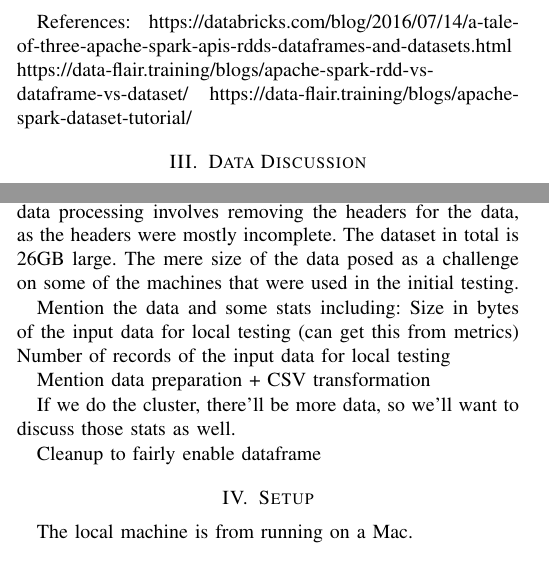
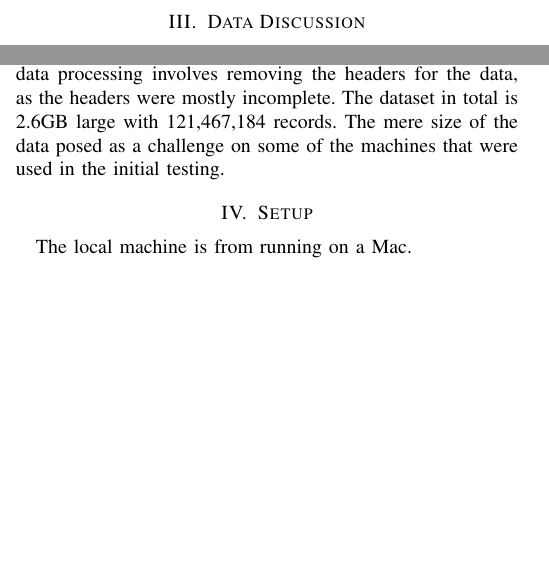
Before and after one commit to nichollsbr/cmsc611-project, a LaTeX paper (paper/spark_paper.tex): two parts of the columns of page 1 of 7, joined at a grey line, cut at the place of the change, the shorter picture padded with empty space. Compiled offline with pdfLaTeX.

Commit message:
Added inline reference numbers. Finished NOAA data section

```diff
--- a/paper/spark_paper.tex
+++ b/paper/spark_paper.tex
@@ -63,10 +63,8 @@ Stage vs Task Stats and using task on local machine and stage on cluster for spa
 \section{Spark Discussion RDD vs Dataset vs DataFrame}
 %@Mariama
 
-
 There are several differences between the three data formats that were used in this project.
 Resilient Distributed Dataset (RDD) data is an immutable representation of distributed data.
 RDD is best for unstructured data such as text and byte streams.
 Datasets in the simplest terms are extensions of the Spark dataframe, and provide an object oriented interface.
 DataFrames organize data into columns, and provide a domain-specific API to manipulate distributed data.
-Data can be queried from both DataFrames and RDD through Spark SQL.
@@ -80,10 +79,5 @@ for efficiency.
 Datasets in particular provides optimized queries through the Catalyst Query Optimizer (execution agnostic framework).
 The above performance notes will be apparent in the visualizations and analysis of the graphs in the pages that follow.
 
-References:
-https://databricks.com/blog/2016/07/14/a-tale-of-three-apache-spark-apis-rdds-dataframes-and-datasets.html
-https://data-flair.training/blogs/apache-spark-rdd-vs-dataframe-vs-dataset/
-https://data-flair.training/blogs/apache-spark-dataset-tutorial/
-
 \section{Data Discussion}
 The data set used is the Global Surface Summary of the Day (GSOD) which contains data such as mean temperature, dew point, sea level pressure, mean wind speed, etc.
@@ -91,16 +85,6 @@ Each data file thoroughly covers approximately a 24-hours period.
 Cleanup was necessary because the data was not in an easily readable format such as CSV or JSON. Having the raw data and transforming this dats to CSV format ensured fair results for each of the 3 main dataformats used in the project, and enabled us to use built-in CSV parsing functionality.
 Further data processing involves removing the headers for the data, as the headers were mostly incomplete.
-The dataset in total is 26GB large. The mere size of the data posed as a challenge on some of the machines that were used in the initial testing.
-
-Mention the data and some stats including:
-Size in bytes of the input data for local testing (can get this from metrics)
-Number of records of the input data for local testing
-
-Mention data preparation + CSV transformation
-
-If we do the cluster, there'll be more data, so we'll want to discuss those stats as well.
-
-Cleanup to fairly enable dataframe
+The dataset in total is 2.6GB large with 121,467,184 records. The mere size of the data posed as a challenge on some of the machines that were used in the initial testing.
 
 
 \section{Setup}
```
Also changed, not shown: paper/spark_paper.tex (12 more changed lines).
